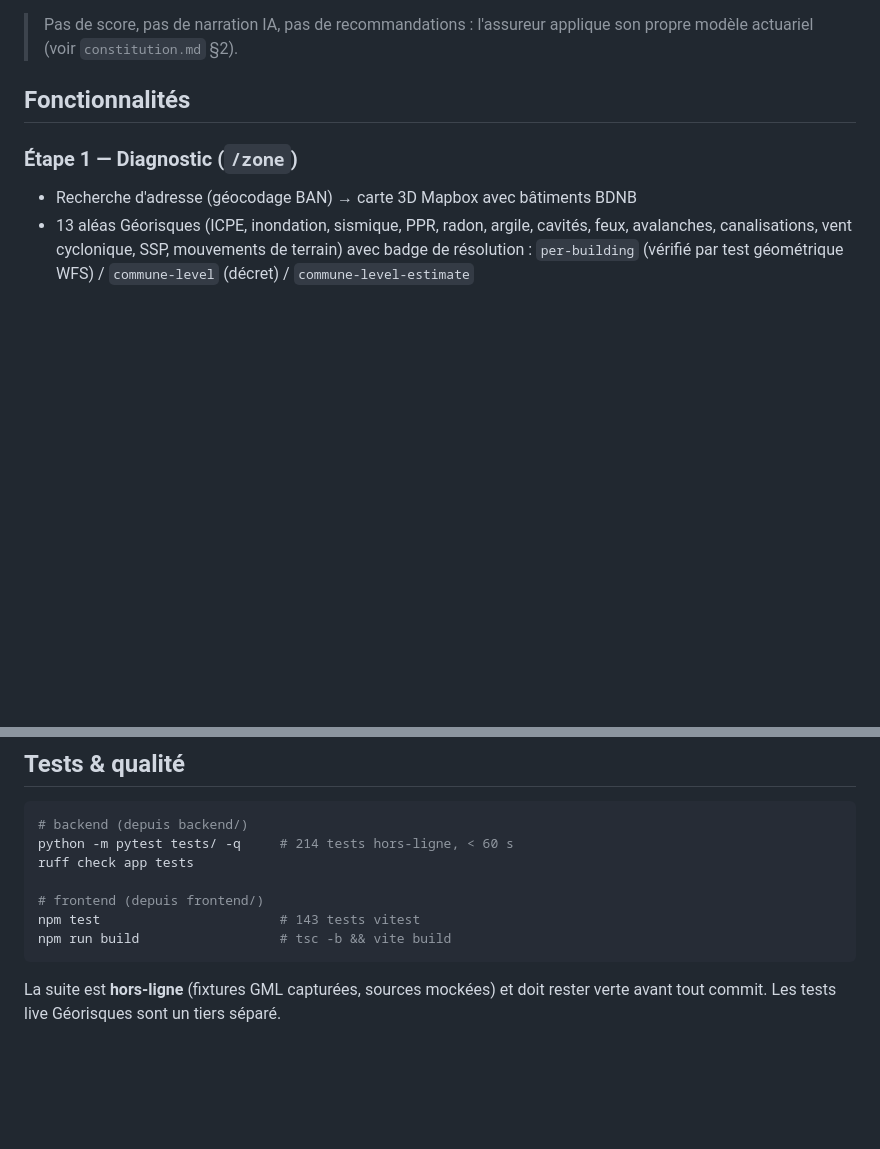
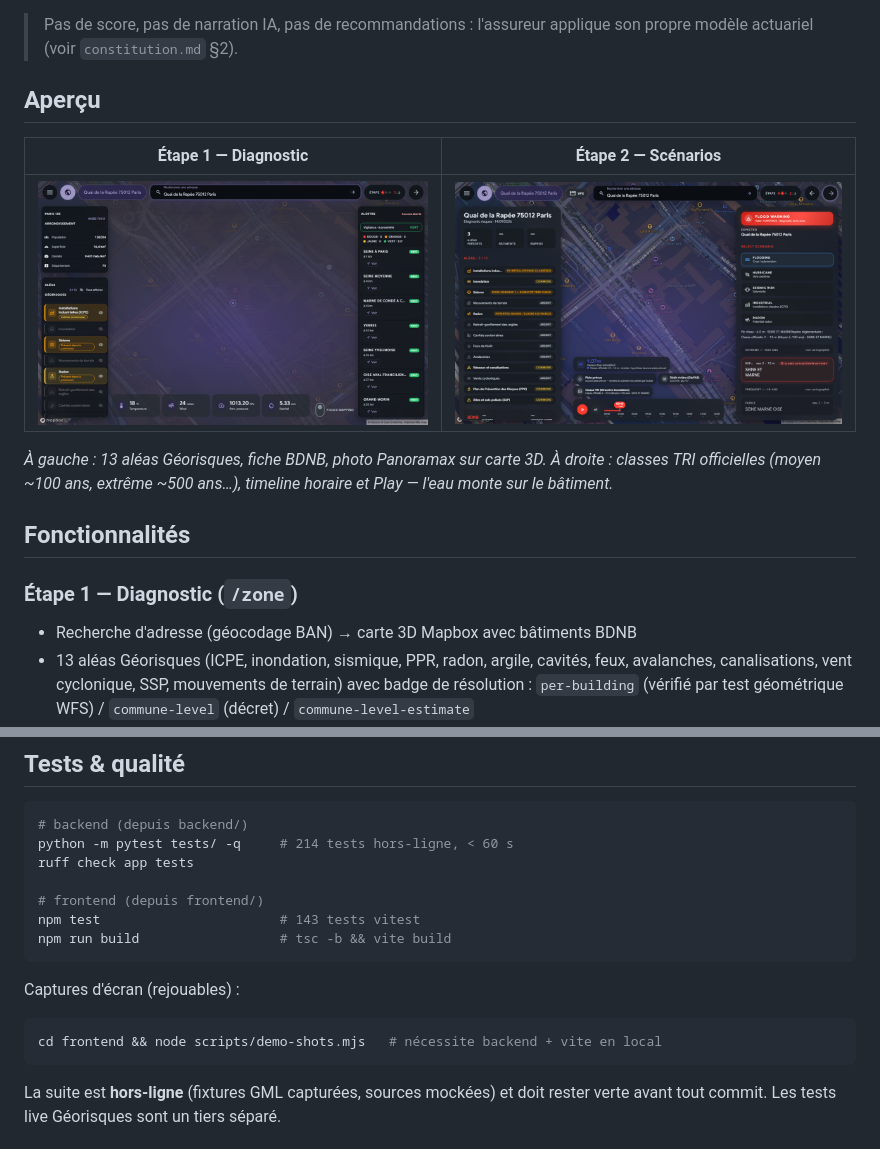
Before and after one commit to hazemmrad17/typhoon, a Markdown page: README.md, 2 parts joined by grey strips. GitHub-like rendering; pictures changed too: docs/screenshots/step1-diagnostic.png (added), docs/screenshots/step2-scenario.png (added); blank space fills up the shorter version.

Commit message:
docs: screenshots of the two steps embedded in README + replayable capture script
🤖 Generated with Codebuff
Co-Authored-By: Codebuff <noreply@codebuff.com>

````diff
--- a/README.md
+++ b/README.md
@@ -15,6 +15,16 @@ point-in-polygon WFS) et vulnérabilité BDNB (139 champs verbatim), avec
 
 > Pas de score, pas de narration IA, pas de recommandations : l'assureur
 > applique son propre modèle actuariel (voir `constitution.md` §2).
+
+## Aperçu
+
+| Étape 1 — Diagnostic | Étape 2 — Scénarios |
+|---|---|
+| ![Diagnostic](docs/screenshots/step1-diagnostic.png) | ![Scénarios](docs/screenshots/step2-scenario.png) |
+
+*À gauche : 13 aléas Géorisques, fiche BDNB, photo Panoramax sur carte 3D.
+À droite : classes TRI officielles (moyen ~100 ans, extrême ~500 ans…),
+timeline horaire et Play — l'eau monte sur le bâtiment.*
 
 ## Fonctionnalités
 
@@ -108,6 +118,12 @@ npm test                       # 143 tests vitest
 npm run build                  # tsc -b && vite build
 ```
 
+Captures d'écran (rejouables) :
+
+```bash
+cd frontend && node scripts/demo-shots.mjs   # nécessite backend + vite en local
+```
+
 La suite est **hors-ligne** (fixtures GML capturées, sources mockées) et doit
 rester verte avant tout commit. Les tests live Géorisques sont un tiers séparé.
 
````
Also changed, not shown: docs/screenshots/landing.png (added), 1 other file.
